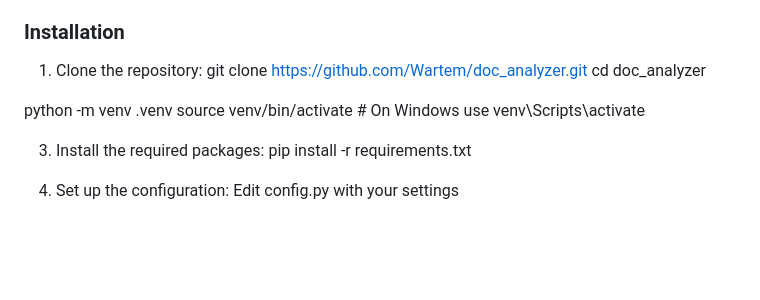
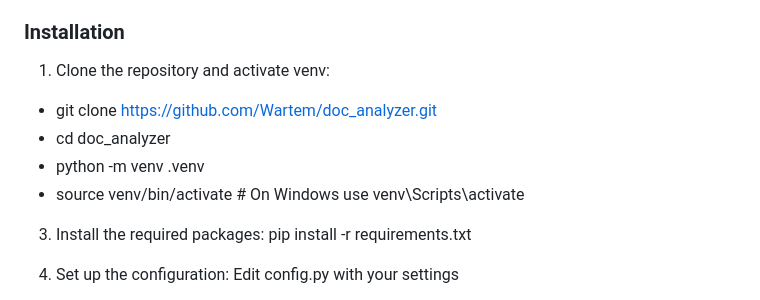
Before and after one commit to Wartem/doc_analyzer, a Markdown page: README.md, the part around the change. Rendered like a GitHub page; blank space fills up the shorter version.

```diff
--- a/README.md
+++ b/README.md
@@ -53,12 +53,11 @@ Originally developed as part of the Project Hub ecosystem, Doc Analyzer has been
 
 ### Installation
 
-1. Clone the repository:
-git clone https://github.com/Wartem/doc_analyzer.git
-cd doc_analyzer
-
-python -m venv .venv
-source venv/bin/activate # On Windows use venv\Scripts\activate
+1. Clone the repository and activate venv:
+- git clone https://github.com/Wartem/doc_analyzer.git
+- cd doc_analyzer
+- python -m venv .venv
+- source venv/bin/activate # On Windows use venv\Scripts\activate
 
 3. Install the required packages:
    pip install -r requirements.txt
```
